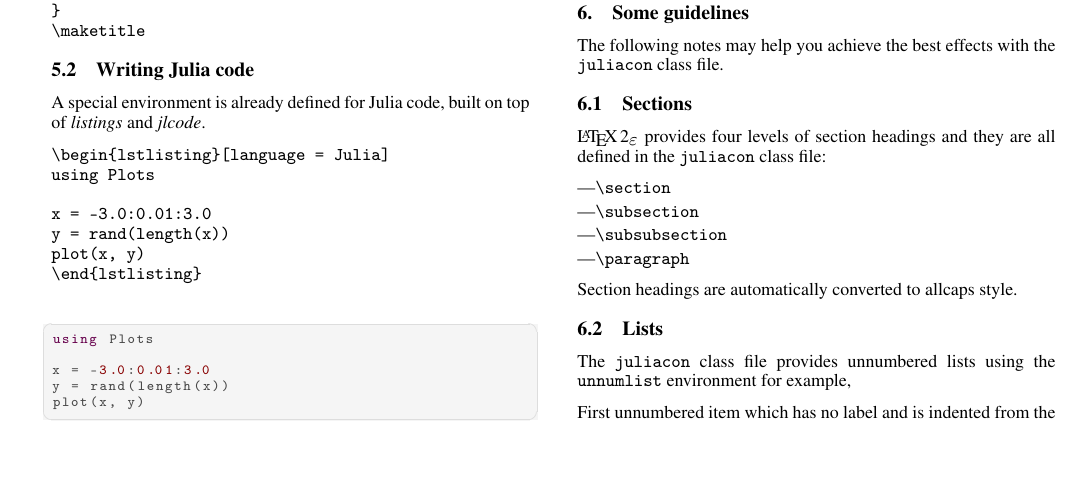
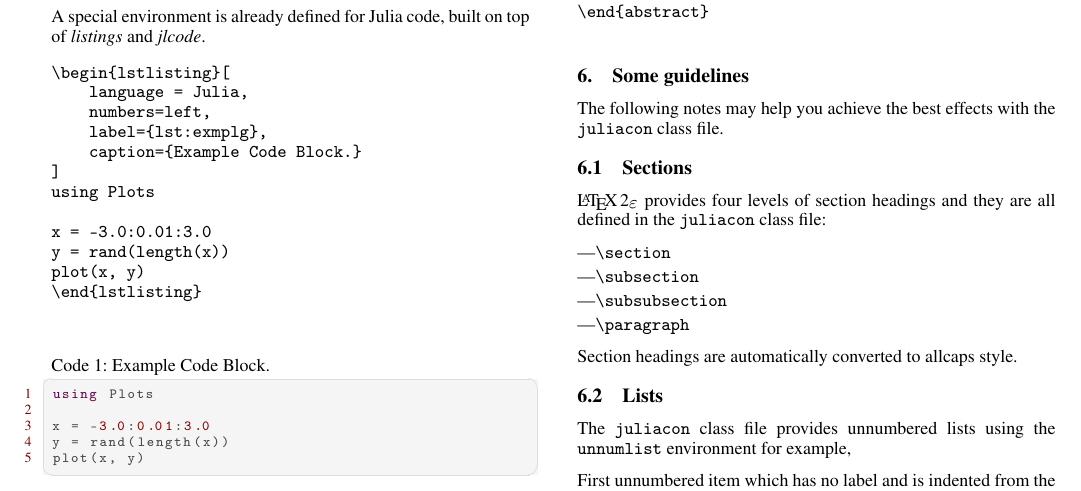
Before and after one commit to JuliaCon/JuliaConSubmission.jl, a LaTeX document (paper/paper.tex, which reads paper/juliacon.cls): part of page 2 of 4, cut so that both start at the same text, the shorter picture padded with empty space. Compiled offline with pdfLaTeX.

Commit message:
Fixes issue 31 related to listing captions (#33)
* fixes issue 31

* avoid line overflow in template

```diff
--- a/paper/juliacon.cls
+++ b/paper/juliacon.cls
@@ -939,6 +939,11 @@ to\hsize{\if@nfeven\else\hfil\fi\box\@tempboxa\if@nfeven\hfil\fi}
 
 \usepackage{authblk}
 
+% Fixes issue related to listing captions: https://github.com/JuliaCon/JuliaConSubmission.jl/issues/31
+\usepackage{caption}
+\captionsetup[lstlisting]{singlelinecheck=false, margin=0pt}
+\renewcommand\lstlistingname{Code}
+
 \endinput
 
 % end of juliacon.cls
--- a/paper/paper.tex
+++ b/paper/paper.tex
@@ -166,7 +166,12 @@ A special environment is already defined for Julia code,
 built on top of \textit{listings} and \textit{jlcode}.
 
 \begin{verbatim}
-\begin{lstlisting}[language = Julia]
+\begin{lstlisting}[
+    language = Julia,
+    numbers=left,
+    label={lst:exmplg},
+    caption={Example Code Block.}
+]
 using Plots
 
 x = -3.0:0.01:3.0
@@ -174,7 +179,12 @@ y = rand(length(x))
 plot(x, y)
 \end{lstlisting}
 \end{verbatim}
-\begin{lstlisting}[language = Julia]
+\begin{lstlisting}[
+    language = Julia,
+    numbers=left,
+    label={lst:exmplg},
+    caption={Example Code Block.}
+]
 using Plots
 
 x = -3.0:0.01:3.0
```
Also changed, not shown: paper/header.tex (+1 -1 lines), paper/journal_dat.tex (+1 -1 lines).
